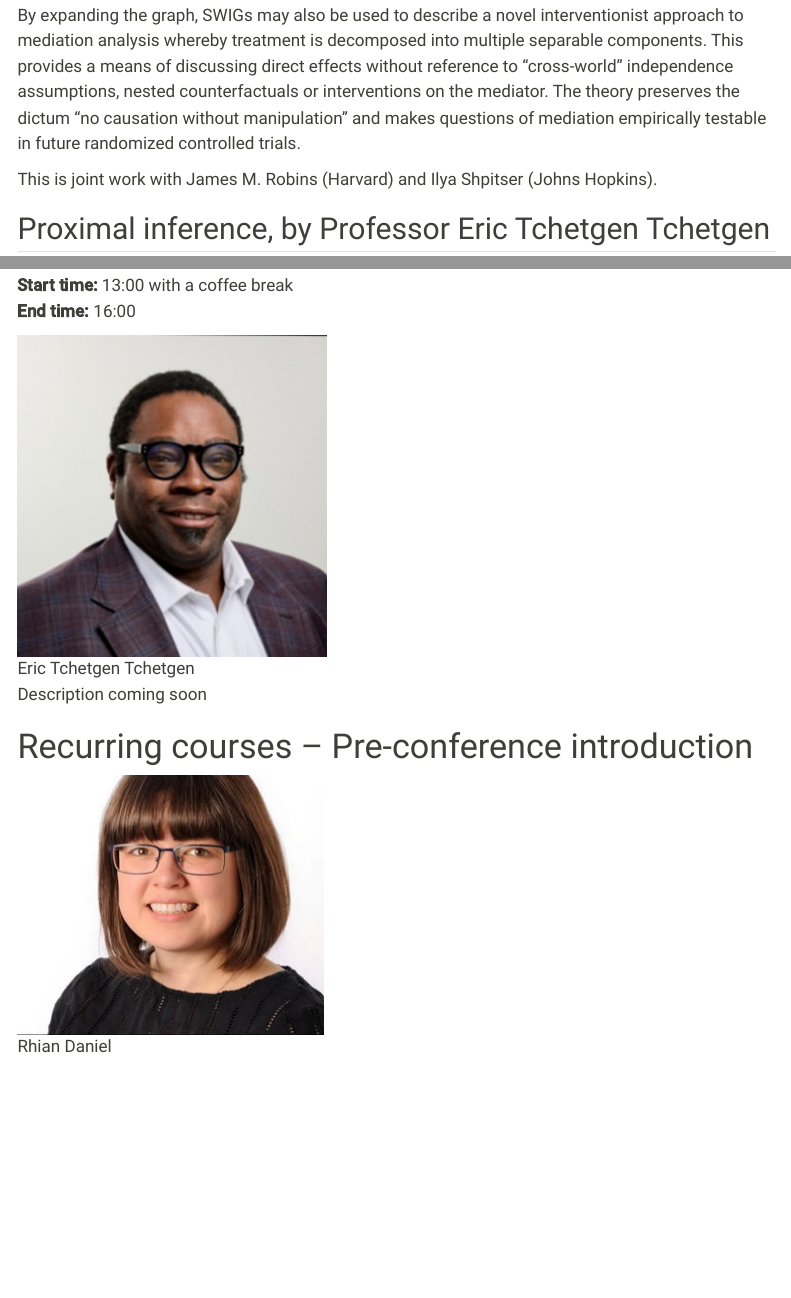
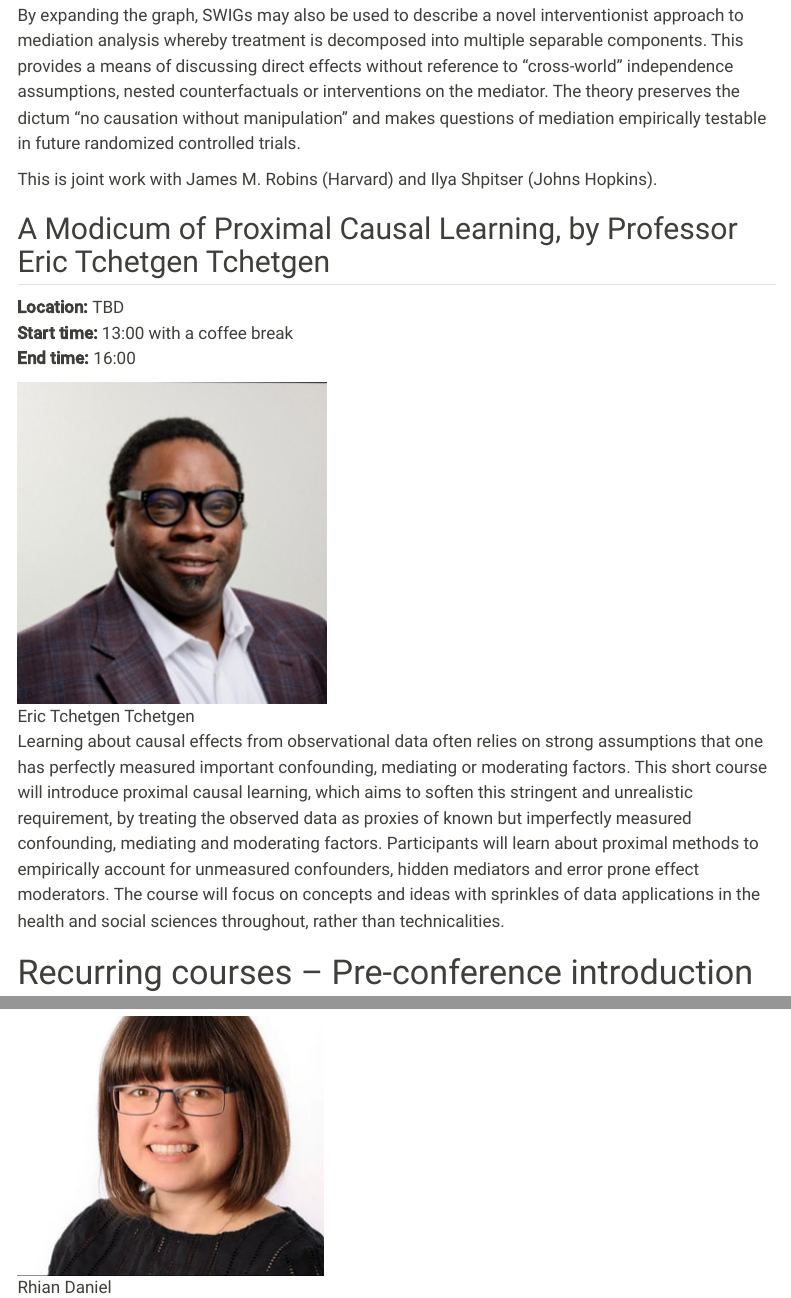
Before and after one commit to european-cim/oxford-2026, a Quarto document (courses.qmd): the page in a window 1100 px wide, from 1090 px down, and a second part further down, joined at a grey line. Rendered offline with R 4.5, knitr and Pandoc in place of Quarto, with nearby package versions; menus at the side of the page are left out.

Commit message:
course desc

```diff
--- a/courses.qmd
+++ b/courses.qmd
@@ -32,7 +32,7 @@ By expanding the graph, SWIGs may also be used to describe a novel interventioni
 This is joint work with James M. Robins (Harvard) and Ilya Shpitser (Johns Hopkins).
 
 
-## Proximal inference, by Professor Eric Tchetgen Tchetgen
+## A Modicum of Proximal Causal Learning, by Professor Eric Tchetgen Tchetgen
 
 __Location:__ TBD</br>
 __Start time:__ 13:00 with a coffee break</br>
@@ -40,7 +40,7 @@ __End time:__ 16:00</br>
 
 ![Eric Tchetgen Tchetgen](images/tchetgen_eric_crop.jpg)
 
-Description coming soon
+Learning about causal effects from observational data often relies on strong assumptions that one has perfectly measured important confounding, mediating or moderating factors. This short course will introduce proximal causal learning, which aims to soften this stringent and unrealistic requirement, by treating the observed data as proxies of known but imperfectly measured confounding, mediating and moderating factors. Participants will learn about proximal methods to empirically account for unmeasured confounders, hidden mediators and error prone effect moderators. The course will focus on concepts and ideas with sprinkles of data applications in the health and social sciences throughout, rather than technicalities.
 
 
 # Recurring courses -- Pre-conference introduction
```
Also changed, not shown: program.qmd (+5 -0 lines), docs/search.json, 3 other files.
